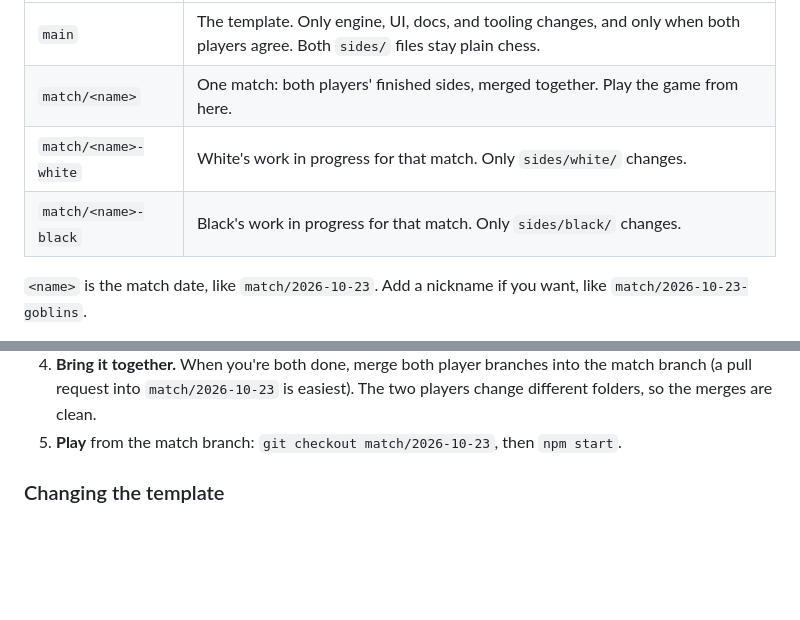
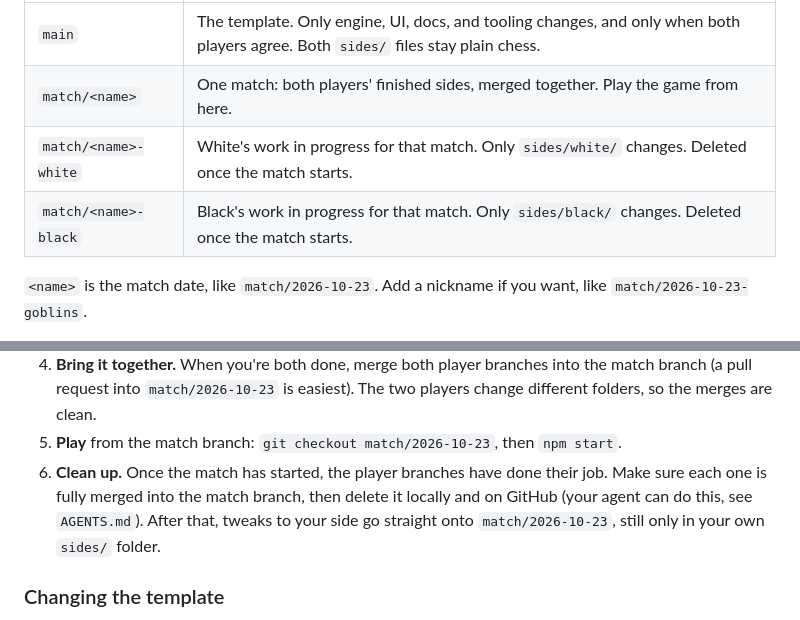
Before and after one commit to Hanker5/wacky-chess, a Markdown page: README.md, 2 parts joined by grey strips. Rendered like a GitHub page; blank space fills up the shorter version.

```diff
--- a/README.md
+++ b/README.md
@@ -46,8 +46,8 @@ game you've ever played stays playable later, with exactly the pieces it had.
 |---|---|
 | `main` | The template. Only engine, UI, docs, and tooling changes, and only when both players agree. Both `sides/` files stay plain chess. |
 | `match/<name>` | One match: both players' finished sides, merged together. Play the game from here. |
-| `match/<name>-white` | White's work in progress for that match. Only `sides/white/` changes. |
-| `match/<name>-black` | Black's work in progress for that match. Only `sides/black/` changes. |
+| `match/<name>-white` | White's work in progress for that match. Only `sides/white/` changes. Deleted once the match starts. |
+| `match/<name>-black` | Black's work in progress for that match. Only `sides/black/` changes. Deleted once the match starts. |
 
 `<name>` is the match date, like `match/2026-10-23`. Add a nickname if you want, like
 `match/2026-10-23-goblins`.
@@ -83,6 +83,10 @@ other either. Each one is a separate game.
    the match branch (a pull request into `match/2026-10-23` is easiest). The two
    players change different folders, so the merges are clean.
 5. **Play** from the match branch: `git checkout match/2026-10-23`, then `npm start`.
+6. **Clean up.** Once the match has started, the player branches have done their job.
+   Make sure each one is fully merged into the match branch, then delete it locally
+   and on GitHub (your agent can do this, see `AGENTS.md`). After that, tweaks to your
+   side go straight onto `match/2026-10-23`, still only in your own `sides/` folder.
 
 ### Changing the template
 
```
Also changed, not shown: AGENTS.md (+27 -2 lines).
